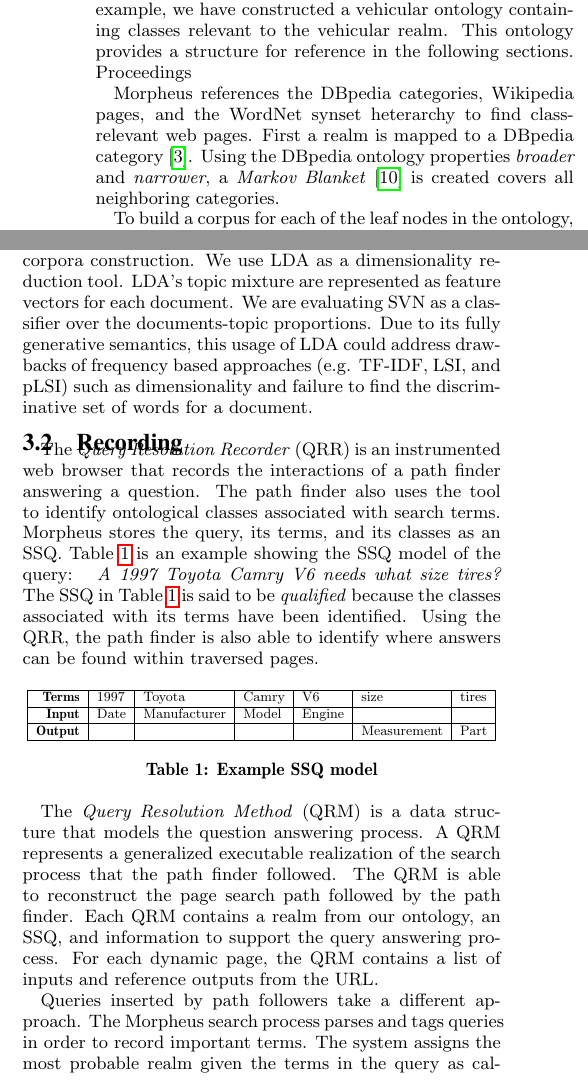
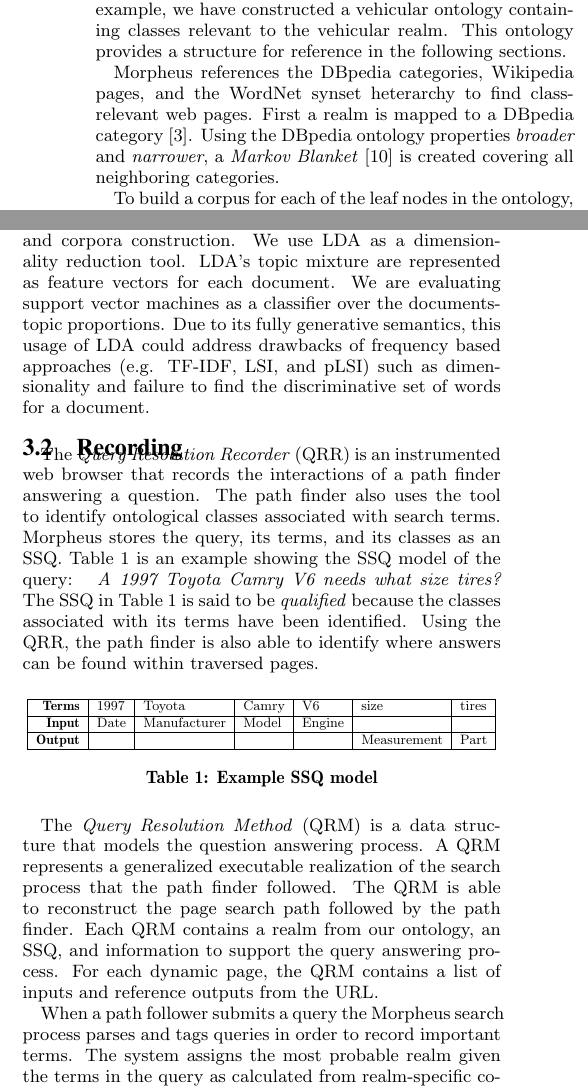
Before and after one commit to mehmetcelikel/ufmorpheus, a LaTeX paper (paper/IIWAS2010/morpheus.tex, which reads paper/IIWAS2010/content/system_arch.tex): two parts of the columns of page 2 of 4, joined at a grey line, cut so that both start at the same text. Compiled offline with pdfLaTeX.

Commit message:
latest changes

```diff
--- a/paper/IIWAS2010/content/system_arch.tex
+++ b/paper/IIWAS2010/content/system_arch.tex
@@ -8,20 +8,20 @@ This section presents ontology and corpora, query processing, ranking queries, a
 \label{sec:ontology_corpora}
 
 Morpheus uses an ontology that contains classes of a particular realm of interest. Each leaf node in the ontology is associated with a corpus of words belonging to a class.  For example, we have constructed a vehicular ontology containing classes relevant to the vehicular realm. This ontology provides a structure for reference in the following sections.
-Proceedings
+
 %% Need ontology paragraph
 
 
-Morpheus references the DBpedia categories, Wikipedia pages, and the WordNet synset heterarchy to find class-relevant web pages. First a realm is mapped to a DBpedia category \cite{Bizer2009}. Using the DBpedia ontology properties \emph{broader} and \emph{narrower}, a \emph{Markov Blanket} \cite{PRIS} is created covers all neighboring categories.
+Morpheus references the DBpedia categories, Wikipedia pages, and the WordNet synset heterarchy to find class-relevant web pages. First a realm is mapped to a DBpedia category \cite{Bizer2009}. Using the DBpedia ontology properties \emph{broader} and \emph{narrower}, a \emph{Markov Blanket} \cite{PRIS} is created covering all neighboring categories.
 
 
-To build a corpus for each of the leaf nodes in the ontology, we extract \emph{terms} from the Wikipedia pages associated with the DBpedia categories found in its blanket. From this term corpus, we can find the likelihood of a term belonging to a particular class. This assists in classifying terms in a \emph{path follower} query. The likelihood is determined by the probability of a class given a term using \textit{Bayes Rule} (Eq. \ref{eq:bayesrule}), since we can easily obtain the term-class and term-corpus probabilities as relative frequencies.
+To build a corpus for each of the leaf nodes in the ontology, we extract \emph{terms} from the Wikipedia pages associated with the DBpedia categories found in its blanket. From this term corpus, we can find the likelihood of a term belonging to a particular class. This assists in classifying terms in a path follower query. The likelihood is determined by the probability of a class given a term using \textit{Bayes Rule} (Eq. \ref{eq:bayesrule}), since we can easily obtain the term-class and term-corpus probabilities as relative frequencies.
 \begin{equation}
 \label{eq:bayesrule}
 P (class | term) = \frac{P(term | class) P(class)}{P(term)}
 \end{equation}
 
-In addition, we employ Latent Dirichlet Allocation (LDA) to identify latent topics of the documents in a corpus \cite{Blei2003latentdirichlet}.  LDA is Bayesian model that represents a document in the corpus by distributions over topics, and a topic itself is a distribution over all terms in the corpus.  For example, the latent topics reflect the thematic structure of Wikipedia pages. Thus, LDA discovers relevant topic proportions in a document using posterior inference \cite{Blei2003latentdirichlet}. Given a text document, we tag related documents by matching their similarity over the estimated topic proportions, assisting in ontology and corpora construction. We use LDA as a dimensionality reduction tool. LDA's topic mixture are represented as feature vectors for each document. We are evaluating SVN as a classifier over the documents-topic proportions.  Due to its fully generative semantics, this usage of LDA could address drawbacks of frequency based approaches (e.g. TF-IDF, LSI, and pLSI) such as dimensionality and failure to find the discriminative set of words for a document.
+In addition, we employ Latent Dirichlet Allocation (LDA) to identify latent topics of the documents in a corpus \cite{Blei2003latentdirichlet}.  LDA is Bayesian model that represents a document in the corpus by distributions over topics, and a topic itself is a distribution over all terms in the corpus.  For example, the latent topics reflect the thematic structure of Wikipedia pages. Thus, LDA discovers relevant topic proportions in a document using posterior inference \cite{Blei2003latentdirichlet}. Given a text document, we tag related documents by matching their similarity over the estimated topic proportions, assisting in ontology and corpora construction. We use LDA as a dimensionality reduction tool. LDA's topic mixture are represented as feature vectors for each document. We are evaluating support vector machines as a classifier over the documents-topic proportions.  Due to its fully generative semantics, this usage of LDA could address drawbacks of frequency based approaches (e.g. TF-IDF, LSI, and pLSI) such as dimensionality and failure to find the discriminative set of words for a document.
 
 
 \subsection{Recording}
@@ -63,7 +63,7 @@ The \emph{Query Resolution Method} (QRM) is a data structure that models the que
 % NLP arch.
 % This may need to be moved somewhere... but not sure where.... Joir-dan Gumbs (2010-06-29)
 
-Queries inserted by path followers take a different approach. The Morpheus search process parses and tags queries in order to record important terms. The system assigns the most probable realm given the terms in the query as calculated from realm-specific copora. Once the realm is assigned, an ontology search is performed to assign classes to the terms. An SSQ is constructed and the system attempts to match this new SSQ to existing QRM SSQs. Rather than matching exact query terms, the system matches input and output classes, because a QRM can potentially answer many similar queries.
+When a path follower submits a query the Morpheus search process parses and tags queries in order to record important terms. The system assigns the most probable realm given the terms in the query as calculated from realm-specific copora. Once the realm is assigned, an ontology search is performed to assign classes to the terms. An SSQ is constructed and the system attempts to match this new SSQ to existing QRM SSQs. Rather than matching exact query terms, the system matches input and output classes, because a QRM can potentially answer many similar queries.
 
 
 \subsection{Ranking}
--- a/paper/IIWAS2010/morpheus.tex
+++ b/paper/IIWAS2010/morpheus.tex
@@ -48,7 +48,7 @@
 \documentclass{sig-alternate}
 \usepackage{graphicx}
 \usepackage[table]{xcolor}
-\usepackage{hyperref} %http://www.tug.org/applications/hyperref/manual.html
+%\usepackage{hyperref} %http://www.tug.org/applications/hyperref/manual.html
 %\usepackage[usenames,dvipsnames]{color}
 
 %\graphicspath{{./img/}}
```
Also changed, not shown: paper/IIWAS2010/content/related_work.tex (+2 -2 lines), paper/IIWAS2010/content/system_arch.tex (2 more changed lines), paper/IIWAS2010/morpheus.tex (2 more changed lines).
